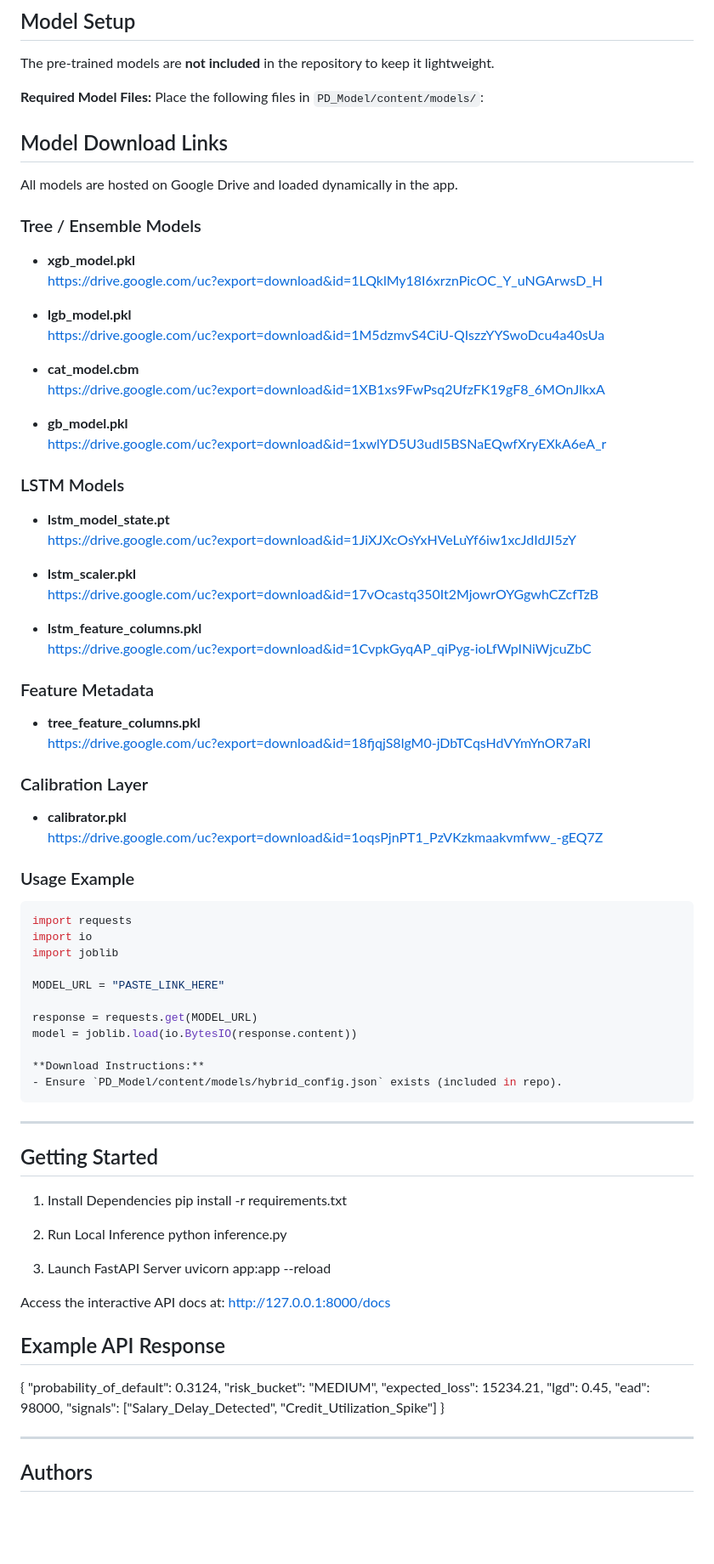
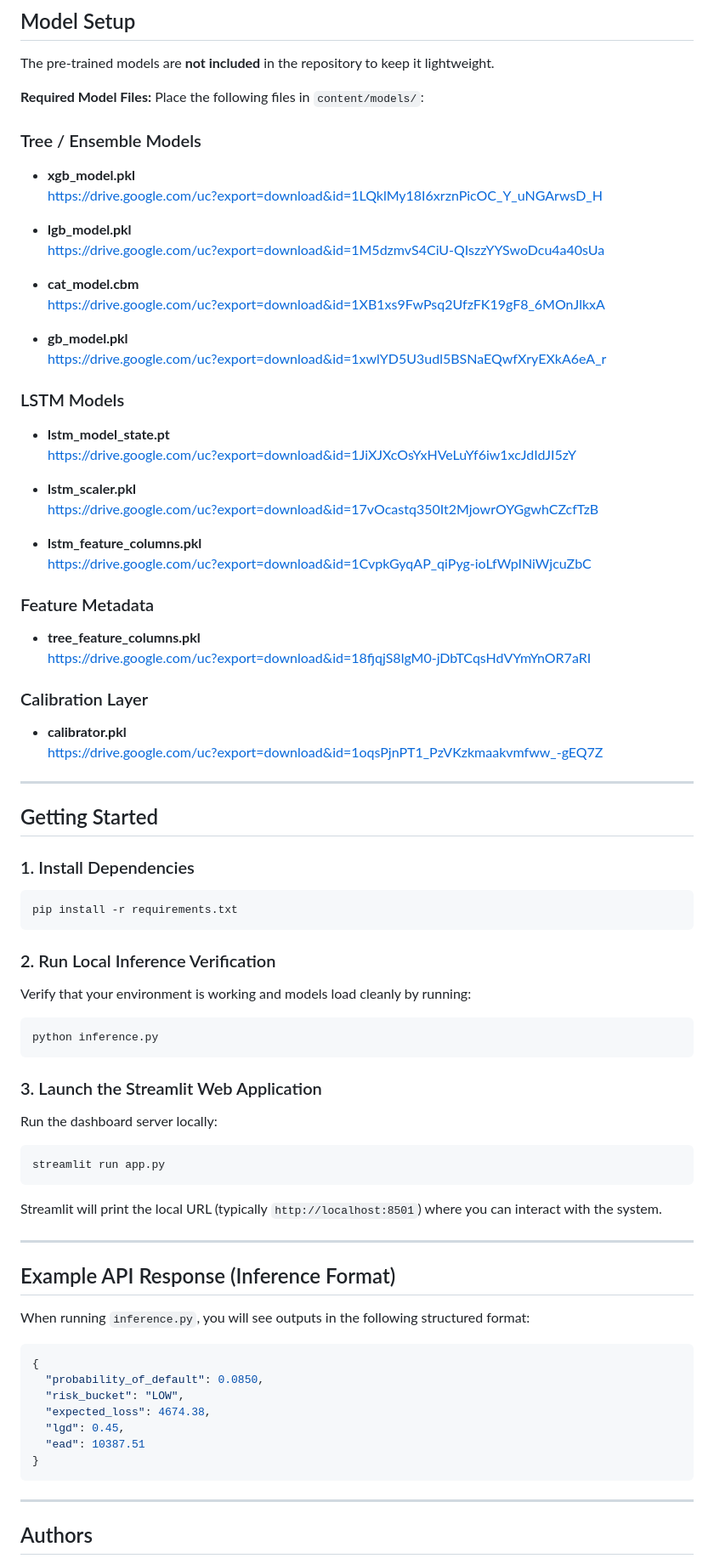
Before and after one commit to SHREESH-git/Pre-delinquency-engine, a Markdown page: README.md, the part around one of its changes. Shown at 85% size. GitHub-like rendering; blank space fills up the shorter version.

````diff
--- a/README.md
+++ b/README.md
@@ -269,12 +241,7 @@ Due to file size limits, the full datasets are not included in this repository.
 The pre-trained models are **not included** in the repository to keep it lightweight.
 
 **Required Model Files:**
-Place the following files in `PD_Model/content/models/`:
-
-## Model Download Links
-
-All models are hosted on Google Drive and loaded dynamically in the app.
-
+Place the following files in `content/models/`:
 
 ### Tree / Ensemble Models
 
@@ -290,8 +257,6 @@ All models are hosted on Google Drive and loaded dynamically in the app.
 - **gb_model.pkl**
   https://drive.google.com/uc?export=download&id=1xwlYD5U3udl5BSNaEQwfXryEXkA6eA_r
 
-
-
 ### LSTM Models
 
 - **lstm_model_state.pt**
@@ -303,59 +268,52 @@ All models are hosted on Google Drive and loaded dynamically in the app.
 - **lstm_feature_columns.pkl**
   https://drive.google.com/uc?export=download&id=1CvpkGyqAP_qiPyg-ioLfWpINiWjcuZbC
 
-
-
 ### Feature Metadata
 
 - **tree_feature_columns.pkl**
   https://drive.google.com/uc?export=download&id=18fjqjS8lgM0-jDbTCqsHdVYmYnOR7aRI
-
-
 
 ### Calibration Layer
 
 - **calibrator.pkl**
   https://drive.google.com/uc?export=download&id=1oqsPjnPT1_PzVKzkmaakvmfww_-gEQ7Z
 
-
-### Usage Example
-
-```python
-import requests
-import io
-import joblib
-
-MODEL_URL = "PASTE_LINK_HERE"
-
-response = requests.get(MODEL_URL)
-model = joblib.load(io.BytesIO(response.content))
-
-**Download Instructions:**
-- Ensure `PD_Model/content/models/hybrid_config.json` exists (included in repo).
-```
 ---
 
 ## Getting Started
-1. Install Dependencies
+
+### 1. Install Dependencies
+```bash
 pip install -r requirements.txt
+```
 
-2. Run Local Inference
+### 2. Run Local Inference Verification
+Verify that your environment is working and models load cleanly by running:
+```bash
 python inference.py
+```
 
-3. Launch FastAPI Server
-uvicorn app:app --reload
+### 3. Launch the Streamlit Web Application
+Run the dashboard server locally:
+```bash
+streamlit run app.py
+```
 
-Access the interactive API docs at: http://127.0.0.1:8000/docs
+Streamlit will print the local URL (typically `http://localhost:8501`) where you can interact with the system.
 
-## Example API Response
+---
+
+## Example API Response (Inference Format)
+When running `inference.py`, you will see outputs in the following structured format:
+```json
 {
-  "probability_of_default": 0.3124,
-  "risk_bucket": "MEDIUM",
-  "expected_loss": 15234.21,
+  "probability_of_default": 0.0850,
+  "risk_bucket": "LOW",
+  "expected_loss": 4674.38,
   "lgd": 0.45,
-  "ead": 98000,
-  "signals": ["Salary_Delay_Detected", "Credit_Utilization_Spike"]
+  "ead": 10387.51
 }
+```
 
 ---
 
````
Also changed, not shown: other parts of README.md (+67 -97 lines).
